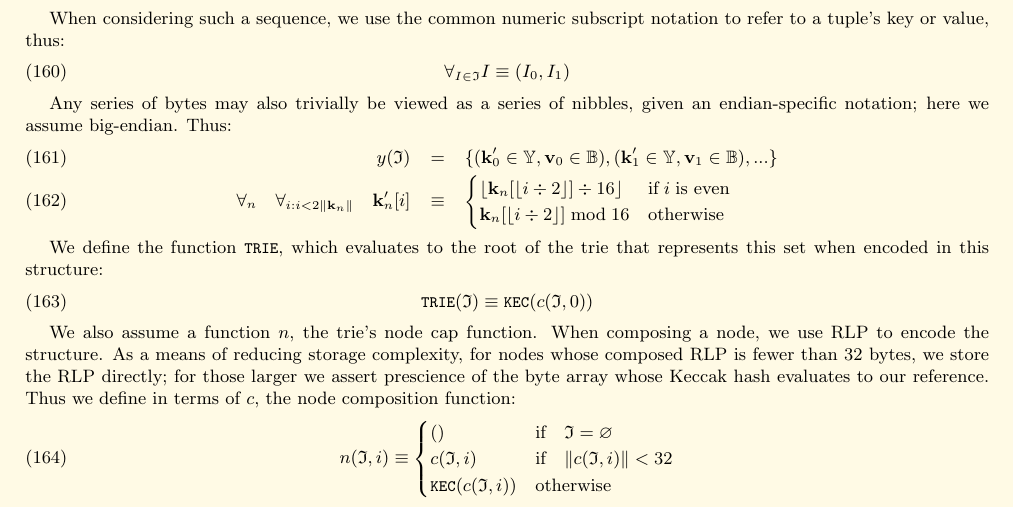
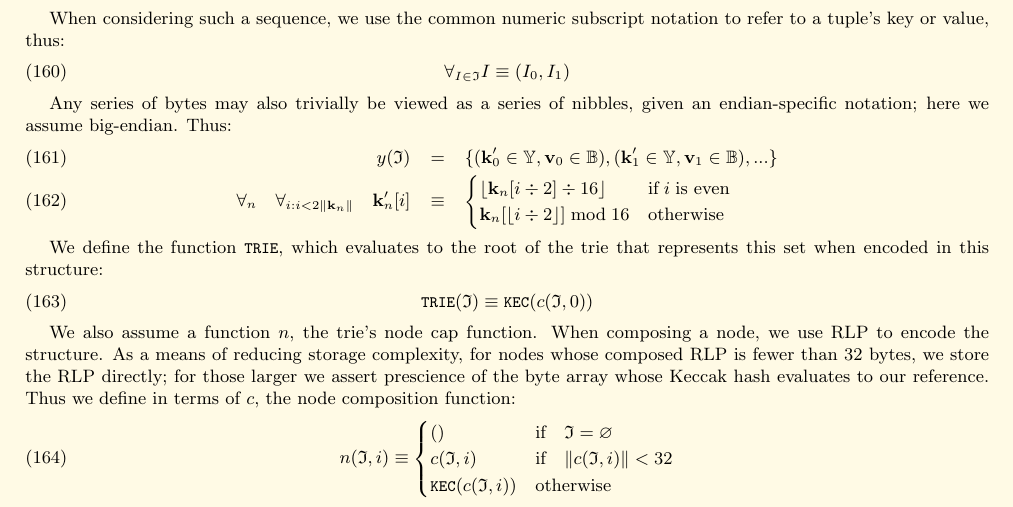
Before and after one commit to ethereum/yellowpaper, a LaTeX paper (Paper.tex): part of page 17 of 29, cut so that both start at the same text. Compiled offline with pdfLaTeX.

Commit message:
Remove unneeded floor when i is even

```diff
--- a/Paper.tex
+++ b/Paper.tex
@@ -1297,7 +1297,7 @@ Any series of bytes may also trivially be viewed as a series of nibbles, given a
 y(\mathfrak{I}) & = & \{ (\mathbf{k}_0' \in \mathbb{Y}, \mathbf{v}_0 \in \mathbb{B}), (\mathbf{k}_1' \in \mathbb{Y}, \mathbf{v}_1 \in \mathbb{B}), ... \} \\
 \forall_n \quad \forall_{i: i < 2\lVert\mathbf{k}_n\rVert} \quad \mathbf{k}_n'[i] & \equiv &
 \begin{cases}
-\lfloor \mathbf{k}_n[\lfloor i \div 2 \rfloor] \div 16 \rfloor & \text{if} \; i \; \text{is even} \\
+\lfloor \mathbf{k}_n[i \div 2] \div 16 \rfloor & \text{if} \; i \; \text{is even} \\
 \mathbf{k}_n[\lfloor i \div 2 \rfloor] \bmod 16 & \text{otherwise}
 \end{cases}
 \end{eqnarray}
```
